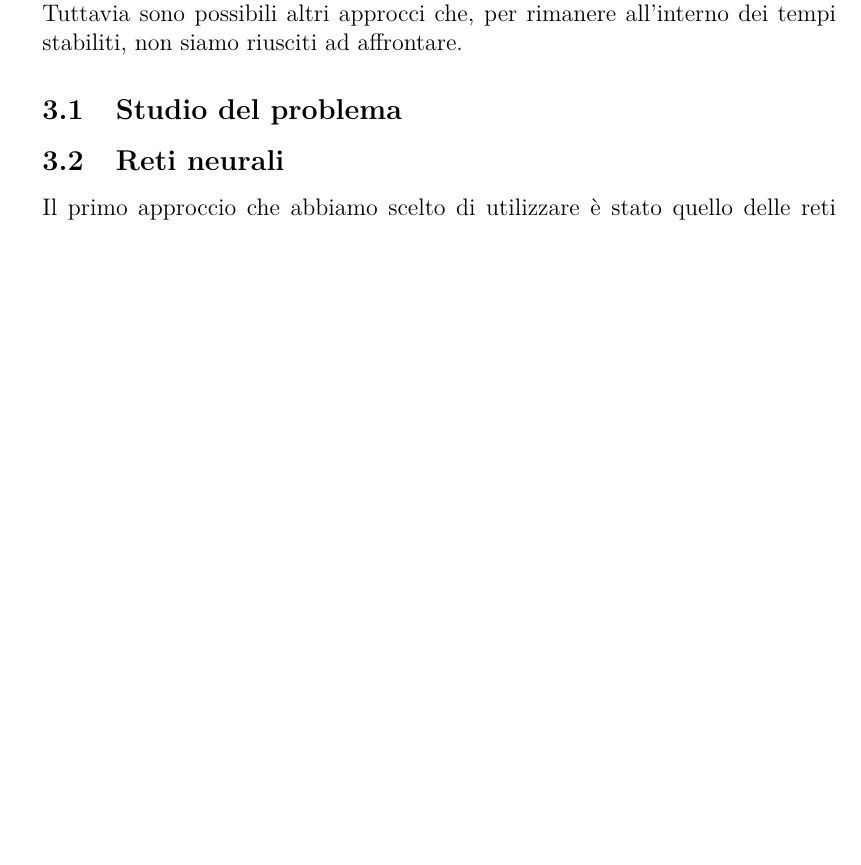
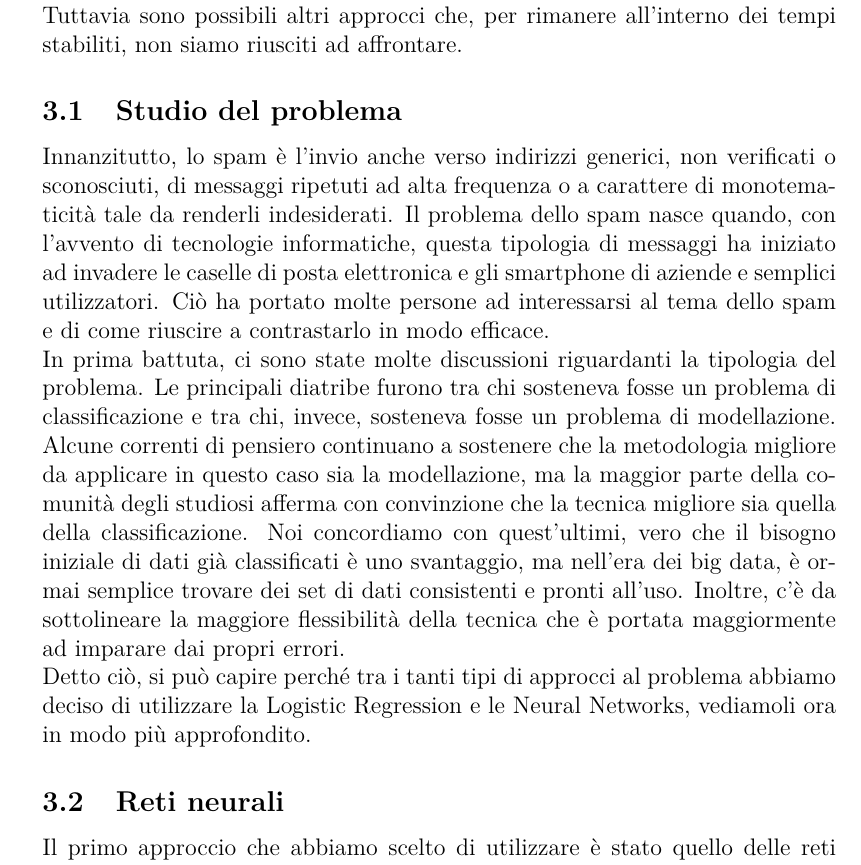
Before and after one commit to FraCorti/AI_Project, a LaTeX document (Relazione/Relazione.tex, which reads Relazione/sez/metodologie.tex): part of page 5 of 7 before the commit and part of page 5 of 8 after it, cut so that both start at the same text, the shorter picture padded with empty space. Compiled offline with pdfLaTeX.

Commit message:
Studio del problema

```diff
--- a/Relazione/sez/metodologie.tex
+++ b/Relazione/sez/metodologie.tex
@@ -3,6 +3,12 @@ Per il progetto didattico abbiamo deciso di utilizzare i seguenti approcci: l'al
 Tuttavia sono possibili altri approcci che, per rimanere all'interno dei tempi stabiliti, non siamo riusciti ad affrontare.
 
 \subsection{Studio del problema}
+Innanzitutto, lo spam è l'invio anche verso indirizzi generici, non verificati o sconosciuti, di messaggi ripetuti ad alta frequenza o a carattere di monotematicità tale da renderli indesiderati. Il problema dello spam nasce quando, con l'avvento di tecnologie informatiche, questa tipologia di messaggi ha iniziato ad invadere le caselle di posta elettronica e gli smartphone di aziende e semplici utilizzatori. Ciò ha portato molte persone ad interessarsi al tema dello spam e di come riuscire a contrastarlo in modo efficace.
+\newline
+In prima battuta, ci sono state molte discussioni riguardanti la tipologia del problema. Le principali diatribe furono tra chi sosteneva fosse un problema di classificazione e tra chi, invece, sosteneva fosse un problema di modellazione.
+Alcune correnti di pensiero continuano a sostenere che la metodologia migliore da applicare in questo caso sia la modellazione, ma la maggior parte della comunità degli studiosi afferma con convinzione che la tecnica migliore sia quella della classificazione. Noi concordiamo con quest'ultimi, vero che il bisogno iniziale di dati già classificati è uno svantaggio, ma nell'era dei big data, è ormai semplice trovare dei set di dati consistenti e pronti all'uso. Inoltre, c'è da sottolineare la maggiore flessibilità della tecnica che è portata maggiormente ad imparare dai propri errori.
+\newline
+Detto ciò, si può capire perché tra i tanti tipi di approcci al problema abbiamo deciso di utilizzare la Logistic Regression e le Neural Networks, vediamoli ora in modo più approfondito.
 \subsection{Reti neurali}
 Il primo approccio che abbiamo scelto di utilizzare è stato quello delle reti neurali.
 Per farlo ci siamo appoggiati alla libreria \href{https://www.tensorflow.org/}{\textit{TensorFlow}} la quale, dalla versione 2.0.0, integra \href{https://keras.io/}{\textit{Keras}}.\\
```
Also changed, not shown: Relazione/sez/riferimenti.tex (+2 -0 lines).
